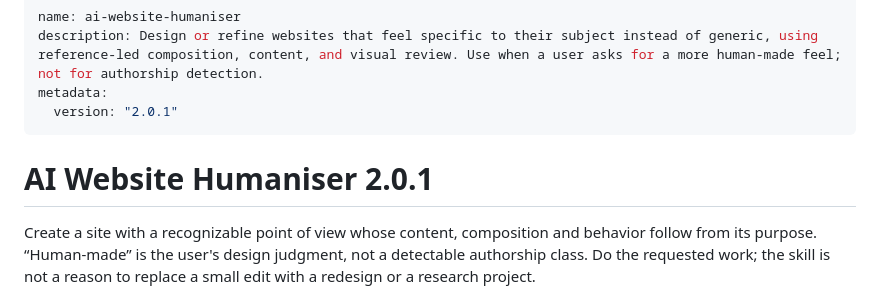
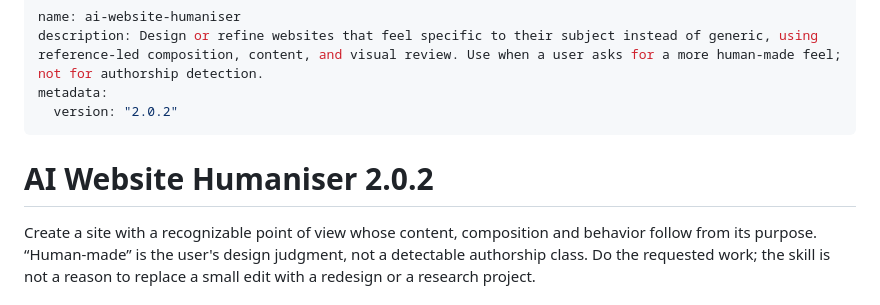
Before and after one commit to kenny042312-blip/ai-website-humaniser, a Markdown page: SKILL.md, the part around the change. GitHub-like rendering.

```diff
--- a/SKILL.md
+++ b/SKILL.md
@@ -2,10 +2,10 @@
 name: ai-website-humaniser
 description: Design or refine websites that feel specific to their subject instead of generic, using reference-led composition, content, and visual review. Use when a user asks for a more human-made feel; not for authorship detection.
 metadata:
-  version: "2.0.1"
+  version: "2.0.2"
 ---
 
-# AI Website Humaniser 2.0.1
+# AI Website Humaniser 2.0.2
 
 Create a site with a recognizable point of view whose content, composition and behavior follow from its purpose. “Human-made” is the user's design judgment, not a detectable authorship class. Do the requested work; the skill is not a reason to replace a small edit with a redesign or a research project.
 
```
Also changed, not shown: README.md (+5 -4 lines).
